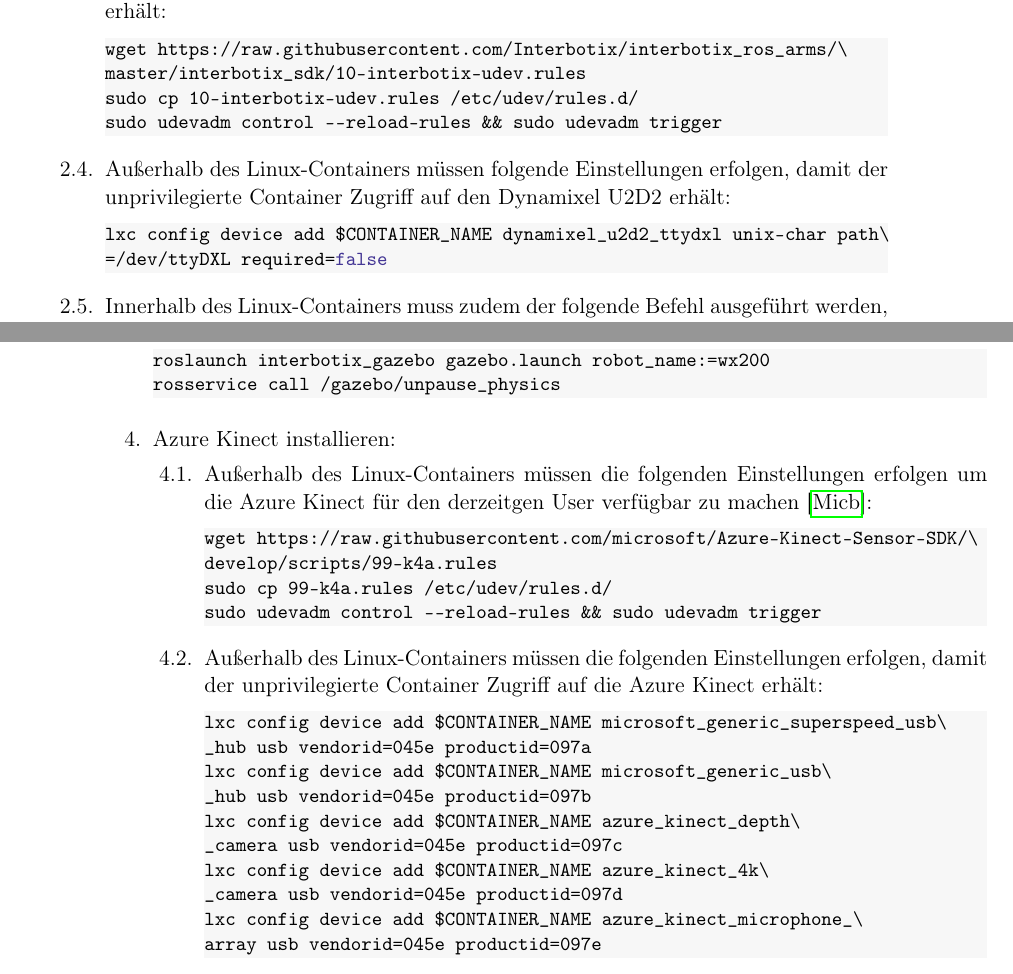
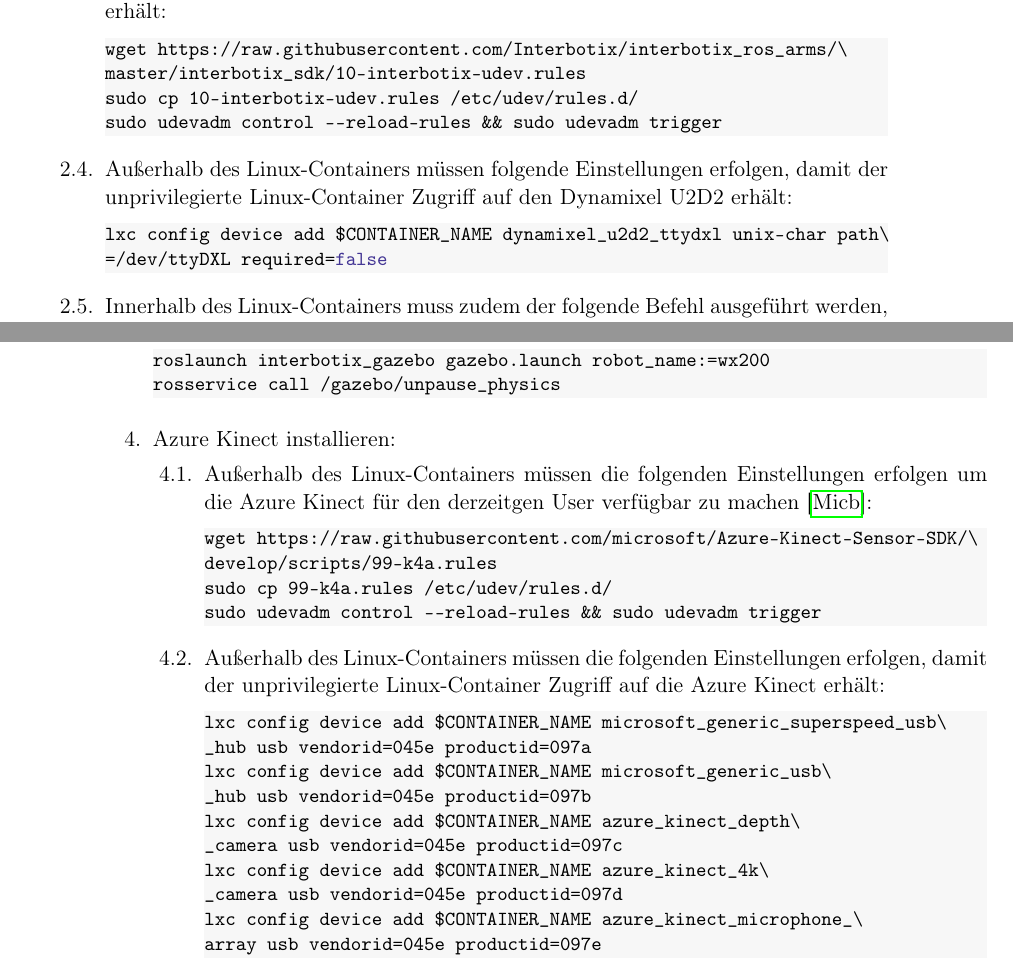
Before and after one commit to hrsFire/Teach-Industrial-Robots-Thesis, a LaTeX document (Masterarbeit.tex, which reads kapitel/anhang/anhang.tex): two parts of pages 49 and 50 of 65, joined at a grey line, cut so that both start at the same text. Compiled offline with pdfLaTeX.

Commit message:
Added linux for container word

```diff
--- a/kapitel/anhang/anhang.tex
+++ b/kapitel/anhang/anhang.tex
@@ -207,7 +207,7 @@ sudo cp 10-interbotix-udev.rules /etc/udev/rules.d/
 sudo udevadm control --reload-rules && sudo udevadm trigger
                 \end{lstlisting}
 
-            \item Außerhalb des Linux-Containers müssen folgende Einstellungen erfolgen, damit der unprivilegierte Container Zugriff auf den Dynamixel U2D2 erhält:
+            \item Außerhalb des Linux-Containers müssen folgende Einstellungen erfolgen, damit der unprivilegierte Linux-Container Zugriff auf den Dynamixel U2D2 erhält:
                 \begin{lstlisting}[style=bash]
 lxc config device add $CONTAINER_NAME dynamixel_u2d2_ttydxl unix-char path\
 =/dev/ttyDXL required=false
@@ -263,7 +263,7 @@ sudo cp 99-k4a.rules /etc/udev/rules.d/
 sudo udevadm control --reload-rules && sudo udevadm trigger
                 \end{lstlisting}
 
-            \item Außerhalb des Linux-Containers müssen die folgenden Einstellungen erfolgen, damit der unprivilegierte Container Zugriff auf die Azure Kinect erhält:
+            \item Außerhalb des Linux-Containers müssen die folgenden Einstellungen erfolgen, damit der unprivilegierte Linux-Container Zugriff auf die Azure Kinect erhält:
                 \begin{lstlisting}[style=bash]
 lxc config device add $CONTAINER_NAME microsoft_generic_superspeed_usb\
 _hub usb vendorid=045e productid=097a
```
